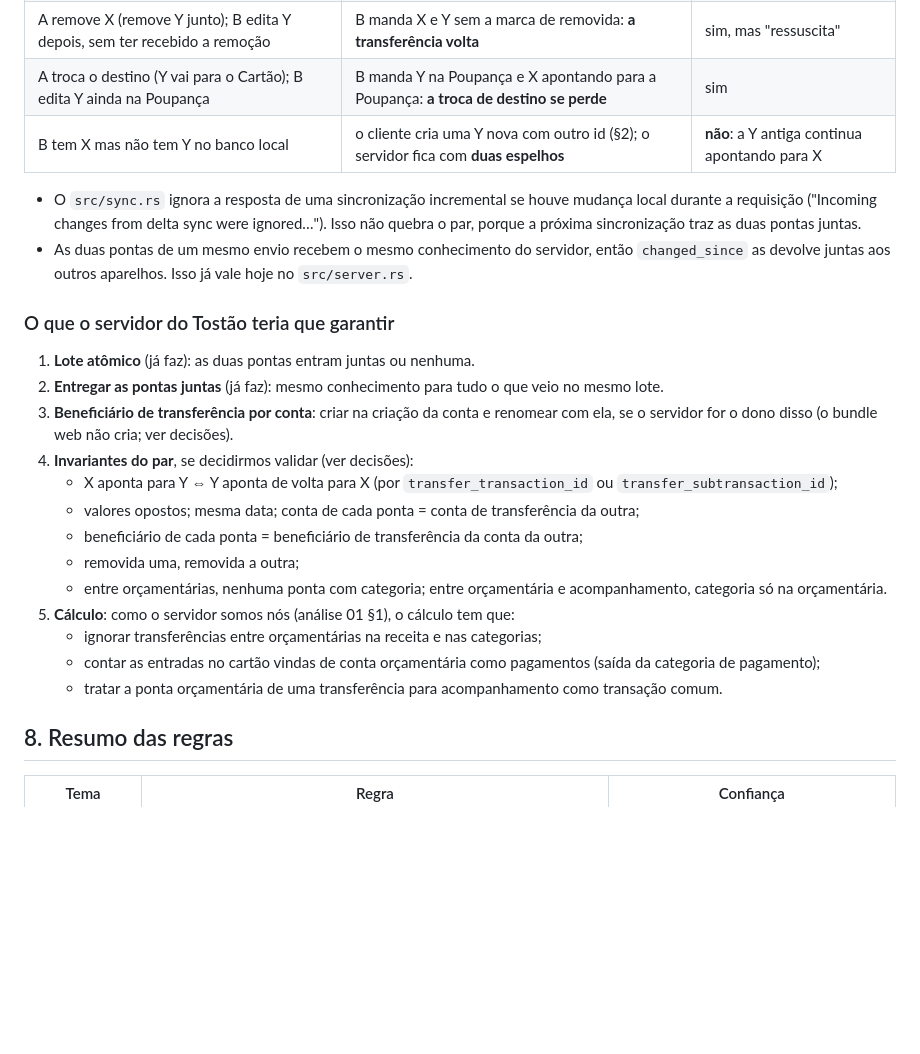
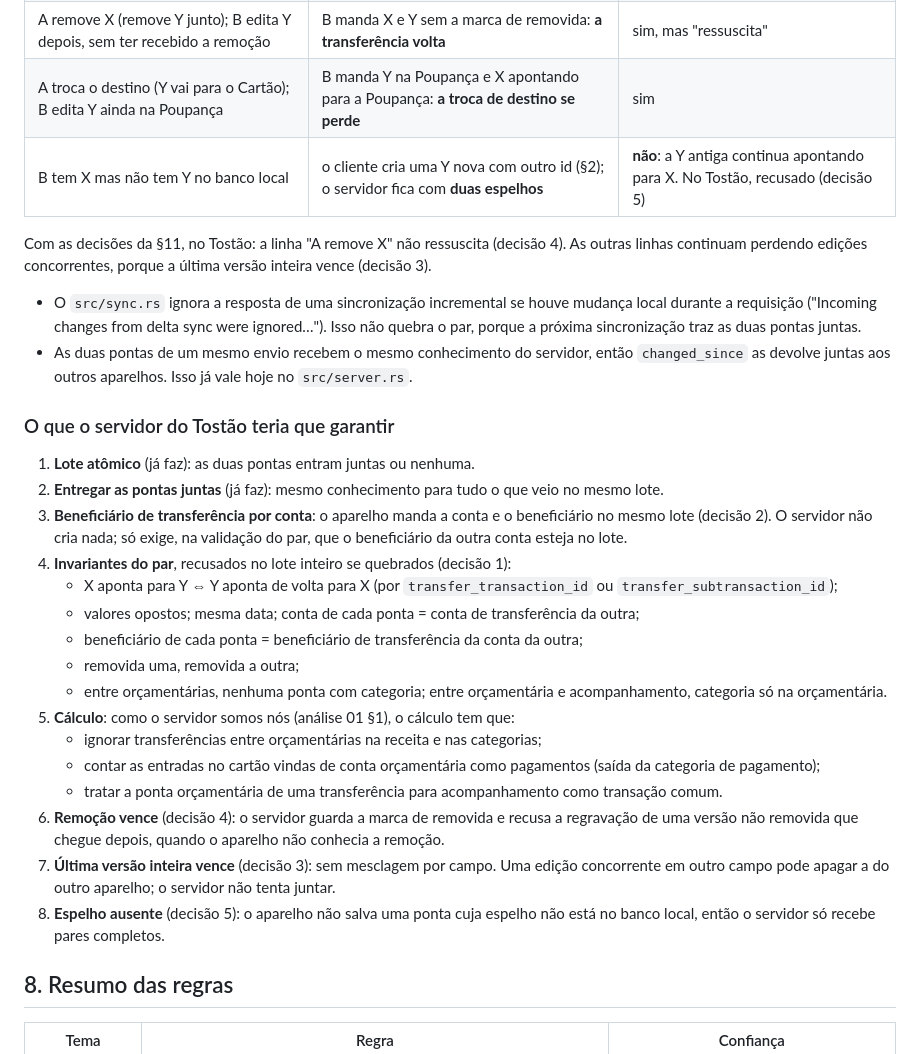
Before and after one commit to hammedgurgel-jpg/tostao, a Markdown page: docs/analise/03-transferencias.md, the part around one of its changes. Rendered like a GitHub page; blank space fills up the shorter version.

```diff
--- a/docs/analise/03-transferencias.md
+++ b/docs/analise/03-transferencias.md
@@ -234,7 +234,9 @@ O servidor do Tostão guarda a **última versão inteira** de cada entidade e ap
 | A edita só o estado de compensação de X; B edita Y | Y vem de B (estado de B); X vem de B, que regravou X com o estado antigo | sim, perde o estado de A |
 | A remove X (remove Y junto); B edita Y depois, sem ter recebido a remoção | B manda X e Y sem a marca de removida: **a transferência volta** | sim, mas "ressuscita" |
 | A troca o destino (Y vai para o Cartão); B edita Y ainda na Poupança | B manda Y na Poupança e X apontando para a Poupança: **a troca de destino se perde** | sim |
-| B tem X mas não tem Y no banco local | o cliente cria uma Y nova com outro id (§2); o servidor fica com **duas espelhos** | **não**: a Y antiga continua apontando para X |
+| B tem X mas não tem Y no banco local | o cliente cria uma Y nova com outro id (§2); o servidor fica com **duas espelhos** | **não**: a Y antiga continua apontando para X. No Tostão, recusado (decisão 5) |
+
+Com as decisões da §11, no Tostão: a linha "A remove X" não ressuscita (decisão 4). As outras linhas continuam perdendo edições concorrentes, porque a última versão inteira vence (decisão 3).
 
 - O `src/sync.rs` ignora a resposta de uma sincronização incremental se houve mudança local durante a requisição ("Incoming changes from delta sync were ignored…"). Isso não quebra o par, porque a próxima sincronização traz as duas pontas juntas.
 - As duas pontas de um mesmo envio recebem o mesmo conhecimento do servidor, então `changed_since` as devolve juntas aos outros aparelhos. Isso já vale hoje no `src/server.rs`.
@@ -243,8 +245,8 @@ O servidor do Tostão guarda a **última versão inteira** de cada entidade e ap
 
 1. **Lote atômico** (já faz): as duas pontas entram juntas ou nenhuma.
 2. **Entregar as pontas juntas** (já faz): mesmo conhecimento para tudo o que veio no mesmo lote.
-3. **Beneficiário de transferência por conta**: criar na criação da conta e renomear com ela, se o servidor for o dono disso (o bundle web não cria; ver decisões).
-4. **Invariantes do par**, se decidirmos validar (ver decisões):
+3. **Beneficiário de transferência por conta**: o aparelho manda a conta e o beneficiário no mesmo lote (decisão 2). O servidor não cria nada; só exige, na validação do par, que o beneficiário da outra conta esteja no lote.
+4. **Invariantes do par**, recusados no lote inteiro se quebrados (decisão 1):
    - X aponta para Y ⇔ Y aponta de volta para X (por `transfer_transaction_id` ou `transfer_subtransaction_id`);
    - valores opostos; mesma data; conta de cada ponta = conta de transferência da outra;
    - beneficiário de cada ponta = beneficiário de transferência da conta da outra;
@@ -254,6 +256,9 @@ O servidor do Tostão guarda a **última versão inteira** de cada entidade e ap
    - ignorar transferências entre orçamentárias na receita e nas categorias;
    - contar as entradas no cartão vindas de conta orçamentária como pagamentos (saída da categoria de pagamento);
    - tratar a ponta orçamentária de uma transferência para acompanhamento como transação comum.
+6. **Remoção vence** (decisão 4): o servidor guarda a marca de removida e recusa a regravação de uma versão não removida que chegue depois, quando o aparelho não conhecia a remoção.
+7. **Última versão inteira vence** (decisão 3): sem mesclagem por campo. Uma edição concorrente em outro campo pode apagar a do outro aparelho; o servidor não tenta juntar.
+8. **Espelho ausente** (decisão 5): o aparelho não salva uma ponta cuja espelho não está no banco local, então o servidor só recebe pares completos.
 
 ## 8. Resumo das regras
 
```
Also changed, not shown: other parts of docs/analise/03-transferencias.md (+12 -10 lines), CONTEXT.md (+16 -0 lines).
